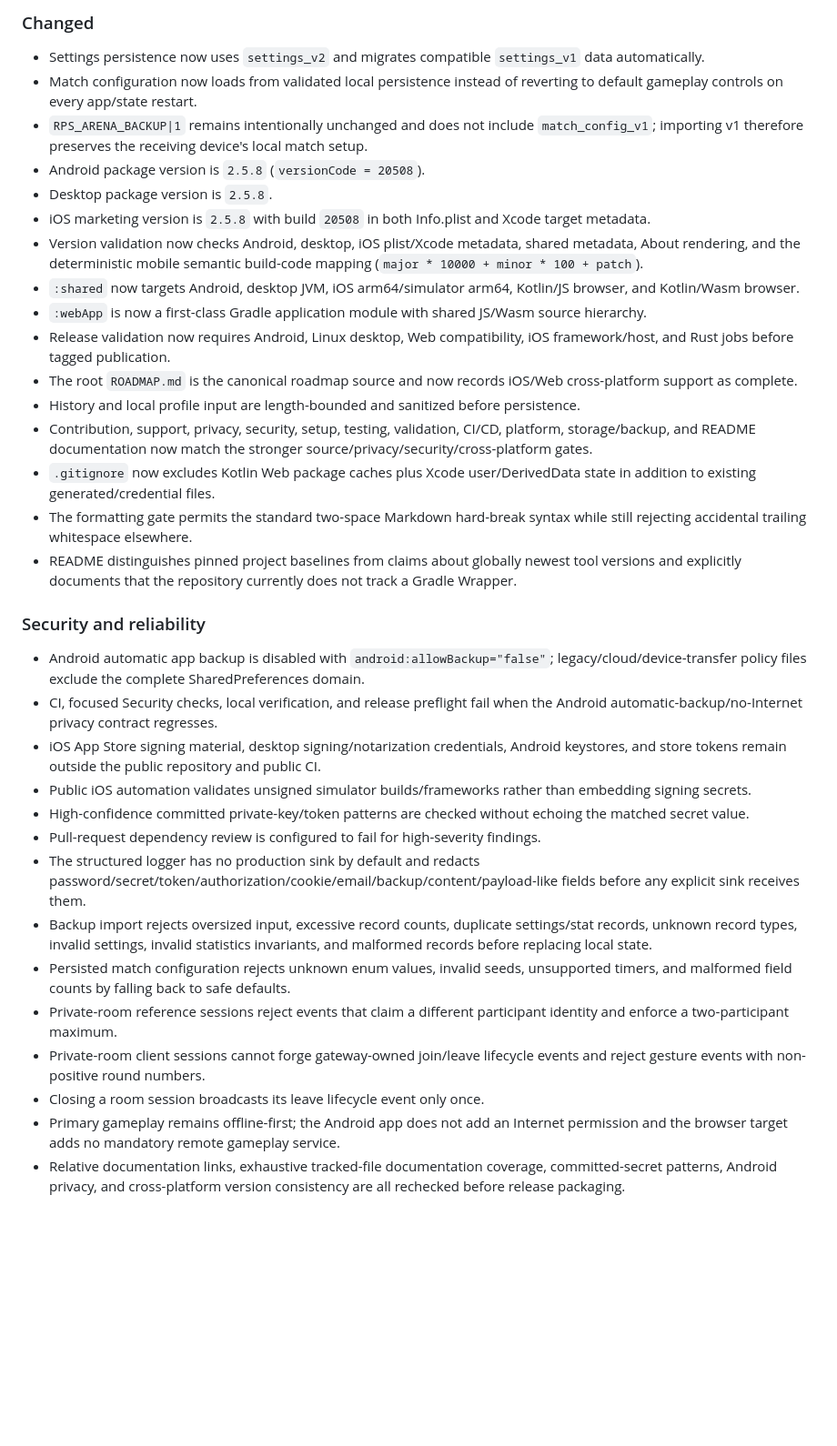
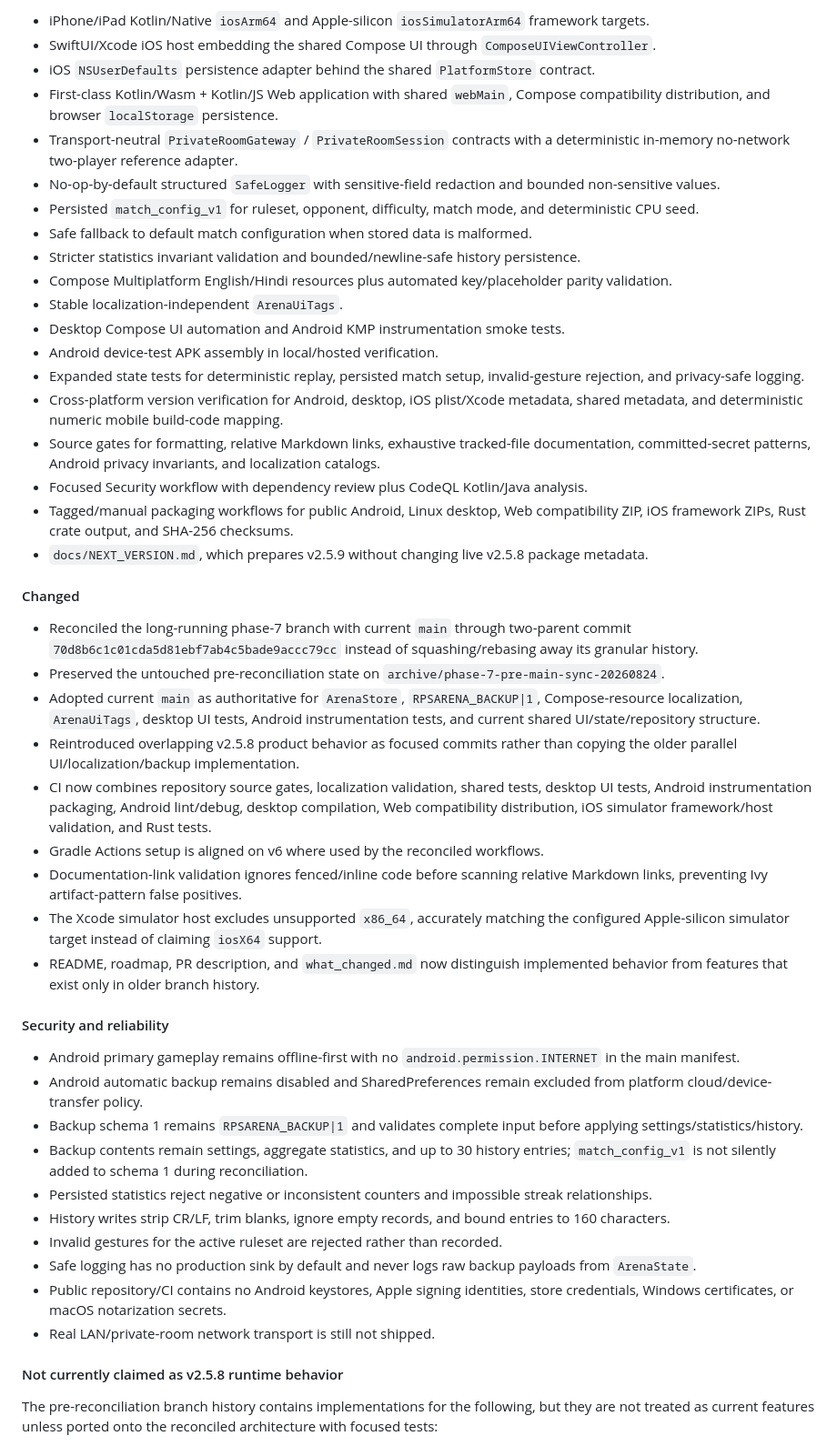
Before and after one commit to sanskarIN/rps-arena, a Markdown page: CHANGELOG.md, the part around one of its changes. Shown at 91% size. Drawn GitHub-style; blank space fills up the shorter version.

Commit message:
docs: correct v2.5.8 changelog claims

```diff
--- a/CHANGELOG.md
+++ b/CHANGELOG.md
@@ -59,34 +12,50 @@ No unreleased user-visible changes are currently queued.
 
-### Changed
-- Settings persistence now uses `settings_v2` and migrates compatible `settings_v1` data automatically.
-- Match configuration now loads from validated local persistence instead of reverting to default gameplay controls on every app/state restart.
-- `RPS_ARENA_BACKUP|1` remains intentionally unchanged and does not include `match_config_v1`; importing v1 therefore preserves the receiving device's local match setup.
-- Android package version is `2.5.8` (`versionCode = 20508`).
-- Desktop package version is `2.5.8`.
-- iOS marketing version is `2.5.8` with build `20508` in both Info.plist and Xcode target metadata.
-- Version validation now checks Android, desktop, iOS plist/Xcode metadata, shared metadata, About rendering, and the deterministic mobile semantic build-code mapping (`major * 10000 + minor * 100 + patch`).
-- `:shared` now targets Android, desktop JVM, iOS arm64/simulator arm64, Kotlin/JS browser, and Kotlin/Wasm browser.
-- `:webApp` is now a first-class Gradle application module with shared JS/Wasm source hierarchy.
-- Release validation now requires Android, Linux desktop, Web compatibility, iOS framework/host, and Rust jobs before tagged publication.
-- The root `ROADMAP.md` is the canonical roadmap source and now records iOS/Web cross-platform support as complete.
-- History and local profile input are length-bounded and sanitized before persistence.
-- Contribution, support, privacy, security, setup, testing, validation, CI/CD, platform, storage/backup, and README documentation now match the stronger source/privacy/security/cross-platform gates.
-- `.gitignore` now excludes Kotlin Web package caches plus Xcode user/DerivedData state in addition to existing generated/credential files.
-- The formatting gate permits the standard two-space Markdown hard-break syntax while still rejecting accidental trailing whitespace elsewhere.
-- README distinguishes pinned project baselines from claims about globally newest tool versions and explicitly documents that the repository currently does not track a Gradle Wrapper.
+- iPhone/iPad Kotlin/Native `iosArm64` and Apple-silicon `iosSimulatorArm64` framework targets.
+- SwiftUI/Xcode iOS host embedding the shared Compose UI through `ComposeUIViewController`.
+- iOS `NSUserDefaults` persistence adapter behind the shared `PlatformStore` contract.
+- First-class Kotlin/Wasm + Kotlin/JS Web application with shared `webMain`, Compose compatibility distribution, and browser `localStorage` persistence.
+- Transport-neutral `PrivateRoomGateway` / `PrivateRoomSession` contracts with a deterministic in-memory no-network two-player reference adapter.
+- No-op-by-default structured `SafeLogger` with sensitive-field redaction and bounded non-sensitive values.
+- Persisted `match_config_v1` for ruleset, opponent, difficulty, match mode, and deterministic CPU seed.
+- Safe fallback to default match configuration when stored data is malformed.
+- Stricter statistics invariant validation and bounded/newline-safe history persistence.
+- Compose Multiplatform English/Hindi resources plus automated key/placeholder parity validation.
+- Stable localization-independent `ArenaUiTags`.
+- Desktop Compose UI automation and Android KMP instrumentation smoke tests.
+- Android device-test APK assembly in local/hosted verification.
+- Expanded state tests for deterministic replay, persisted match setup, invalid-gesture rejection, and privacy-safe logging.
+- Cross-platform version verification for Android, desktop, iOS plist/Xcode metadata, shared metadata, and deterministic numeric mobile build-code mapping.
+- Source gates for formatting, relative Markdown links, exhaustive tracked-file documentation, committed-secret patterns, Android privacy invariants, and localization catalogs.
+- Focused Security workflow with dependency review plus CodeQL Kotlin/Java analysis.
+- Tagged/manual packaging workflows for public Android, Linux desktop, Web compatibility ZIP, iOS framework ZIPs, Rust crate output, and SHA-256 checksums.
+- `docs/NEXT_VERSION.md`, which prepares v2.5.9 without changing live v2.5.8 package metadata.
 
-### Security and reliability
-- Android automatic app backup is disabled with `android:allowBackup="false"`; legacy/cloud/device-transfer policy files exclude the complete SharedPreferences domain.
-- CI, focused Security checks, local verification, and release preflight fail when the Android automatic-backup/no-Internet privacy contract regresses.
-- iOS App Store signing material, desktop signing/notarization credentials, Android keystores, and store tokens remain outside the public repository and public CI.
-- Public iOS automation validates unsigned simulator builds/frameworks rather than embedding signing secrets.
-- High-confidence committed private-key/token patterns are checked without echoing the matched secret value.
-- Pull-request dependency review is configured to fail for high-severity findings.
-- The structured logger has no production sink by default and redacts password/secret/token/authorization/cookie/email/backup/content/payload-like fields before any explicit sink receives them.
-- Backup import rejects oversized input, excessive record counts, duplicate settings/stat records, unknown record types, invalid settings, invalid statistics invariants, and malformed records before replacing local state.
-- Persisted match configuration rejects unknown enum values, invalid seeds, unsupported timers, and malformed field counts by falling back to safe defaults.
-- Private-room reference sessions reject events that claim a different participant identity and enforce a two-participant maximum.
-- Private-room client sessions cannot forge gateway-owned join/leave lifecycle events and reject gesture events with non-positive round numbers.
-- Closing a room session broadcasts its leave lifecycle event only once.
-- Primary gameplay remains offline-first; the Android app does not add an Internet permission and the browser target adds no mandatory remote gameplay service.
-- Relative documentation links, exhaustive tracked-file documentation coverage, committed-secret patterns, Android privacy, and cross-platform version consistency are all rechecked before release packaging.
+#### Changed
+
+- Reconciled the long-running phase-7 branch with current `main` through two-parent commit `70d8b6c1c01cda5d81ebf7ab4c5bade9accc79cc` instead of squashing/rebasing away its granular history.
+- Preserved the untouched pre-reconciliation state on `archive/phase-7-pre-main-sync-20260824`.
+- Adopted current `main` as authoritative for `ArenaStore`, `RPSARENA_BACKUP|1`, Compose-resource localization, `ArenaUiTags`, desktop UI tests, Android instrumentation tests, and current shared UI/state/repository structure.
+- Reintroduced overlapping v2.5.8 product behavior as focused commits rather than copying the older parallel UI/localization/backup implementation.
+- CI now combines repository source gates, localization validation, shared tests, desktop UI tests, Android instrumentation packaging, Android lint/debug, desktop compilation, Web compatibility distribution, iOS simulator framework/host validation, and Rust tests.
+- Gradle Actions setup is aligned on v6 where used by the reconciled workflows.
+- Documentation-link validation ignores fenced/inline code before scanning relative Markdown links, preventing Ivy artifact-pattern false positives.
+- The Xcode simulator host excludes unsupported `x86_64`, accurately matching the configured Apple-silicon simulator target instead of claiming `iosX64` support.
+- README, roadmap, PR description, and `what_changed.md` now distinguish implemented behavior from features that exist only in older branch history.
+
+#### Security and reliability
+
+- Android primary gameplay remains offline-first with no `android.permission.INTERNET` in the main manifest.
+- Android automatic backup remains disabled and SharedPreferences remain excluded from platform cloud/device-transfer policy.
+- Backup schema 1 remains `RPSARENA_BACKUP|1` and validates complete input before applying settings/statistics/history.
+- Backup contents remain settings, aggregate statistics, and up to 30 history entries; `match_config_v1` is not silently added to schema 1 during reconciliation.
+- Persisted statistics reject negative or inconsistent counters and impossible streak relationships.
+- History writes strip CR/LF, trim blanks, ignore empty records, and bound entries to 160 characters.
+- Invalid gestures for the active ruleset are rejected rather than recorded.
+- Safe logging has no production sink by default and never logs raw backup payloads from `ArenaState`.
+- Public repository/CI contains no Android keystores, Apple signing identities, store credentials, Windows certificates, or macOS notarization secrets.
+- Real LAN/private-room network transport is still not shipped.
+
+#### Not currently claimed as v2.5.8 runtime behavior
+
+The pre-reconciliation branch history contains implementations for the following, but they are not treated as current features unless ported onto the reconciled architecture with focused tests:
+
```
Also changed, not shown: other parts of CHANGELOG.md (+26 -50 lines).
